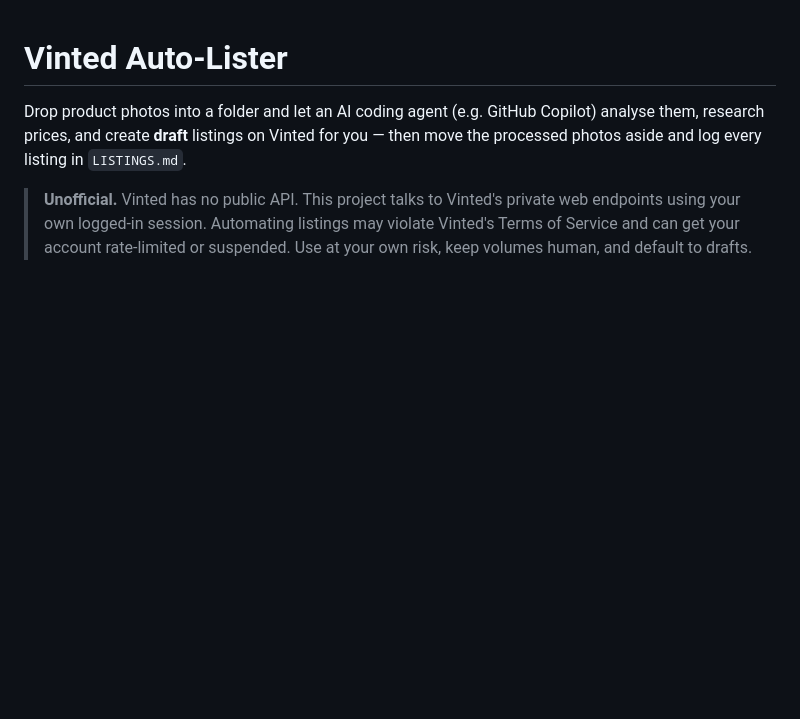
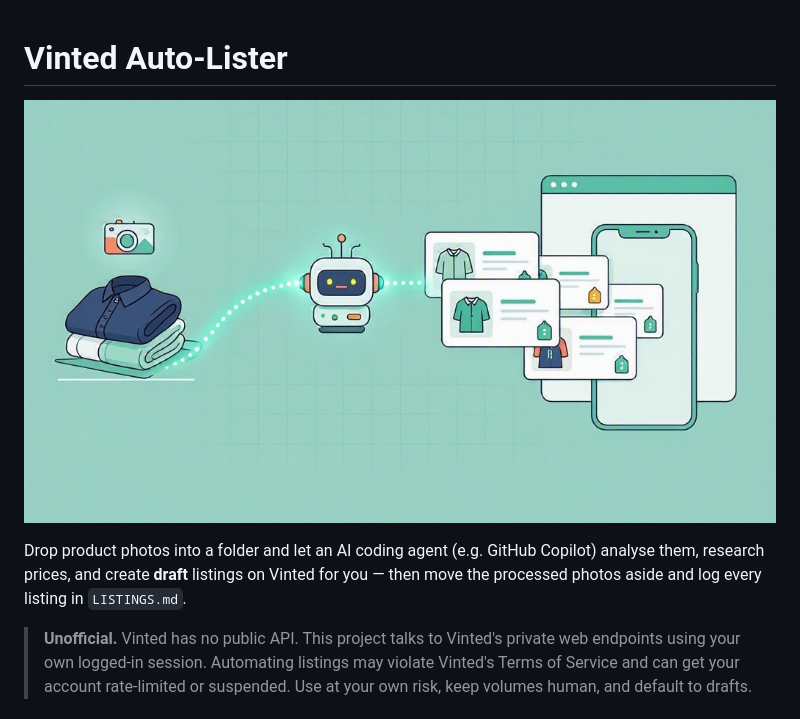
Before and after one commit to ziorufus/vinted-lister, a Markdown page: README.md, the part around the change. Drawn GitHub-style; pictures changed too: docs/banner.png (added); blank space fills up the shorter version.

Commit message:
docs: add 16:9 README banner
🖼️ - Generated by Copilot

```diff
--- a/README.md
+++ b/README.md
@@ -1,4 +1,6 @@
 # Vinted Auto-Lister
+
+![Vinted Auto-Lister — drop photos, an AI agent turns them into Vinted listings](docs/banner.png)
 
 Drop product photos into a folder and let an AI coding agent (e.g. GitHub Copilot)
 analyse them, research prices, and create **draft** listings on Vinted for you —
```
